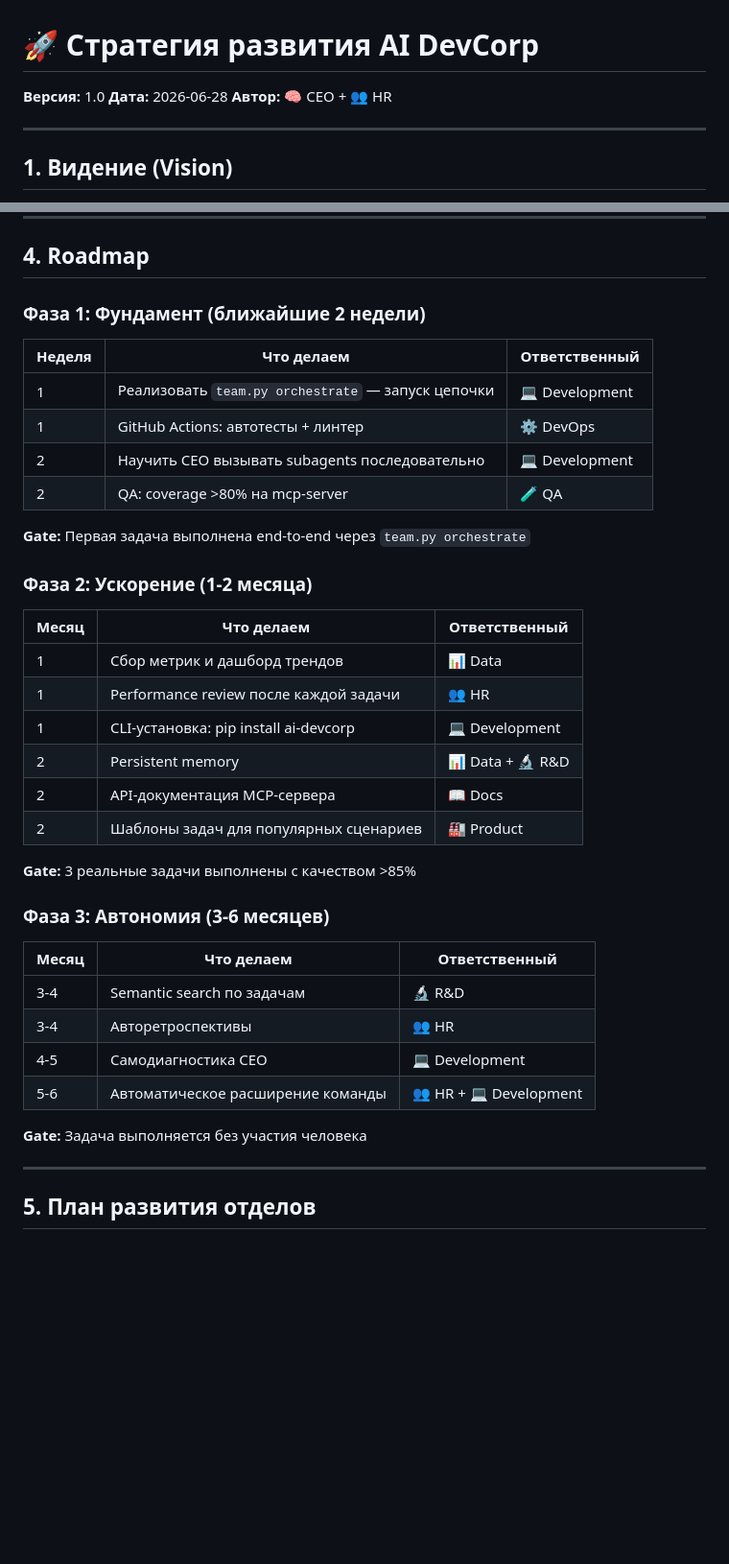
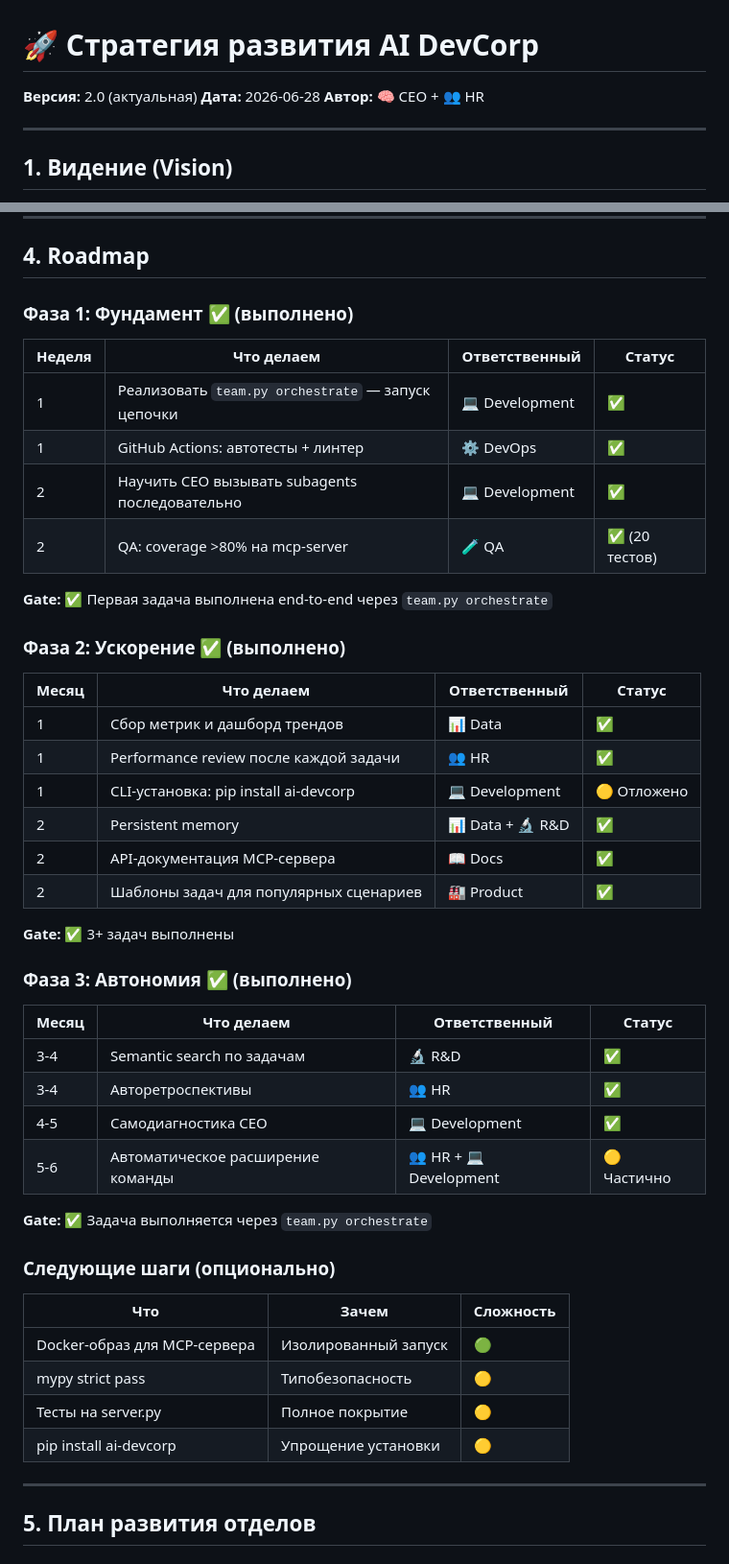
Before and after one commit to dlydedica/ai_agents_team, a Markdown page: docs/development_strategy.md, 2 parts joined by grey strips. Shown at 96% size. GitHub-like rendering; blank space fills up the shorter version.

Commit message:
Strategy v2: global vs local model + completed phases

```diff
--- a/docs/development_strategy.md
+++ b/docs/development_strategy.md
@@ -1,6 +1,6 @@
 # 🚀 Стратегия развития AI DevCorp
 
-**Версия:** 1.0
+**Версия:** 2.0 (актуальная)
 **Дата:** 2026-06-28
 **Автор:** 🧠 CEO + 👥 HR
 
@@ -103,40 +119,49 @@
 
 ## 4. Roadmap
 
-### Фаза 1: Фундамент (ближайшие 2 недели)
+### Фаза 1: Фундамент ✅ (выполнено)
 
-| Неделя | Что делаем | Ответственный |
-|--------|-----------|---------------|
-| 1 | Реализовать `team.py orchestrate` — запуск цепочки | 💻 Development |
-| 1 | GitHub Actions: автотесты + линтер | ⚙️ DevOps |
-| 2 | Научить CEO вызывать subagents последовательно | 💻 Development |
-| 2 | QA: coverage >80% на mcp-server | 🧪 QA |
+| Неделя | Что делаем | Ответственный | Статус |
+|--------|-----------|---------------|--------|
+| 1 | Реализовать `team.py orchestrate` — запуск цепочки | 💻 Development | ✅ |
+| 1 | GitHub Actions: автотесты + линтер | ⚙️ DevOps | ✅ |
+| 2 | Научить CEO вызывать subagents последовательно | 💻 Development | ✅ |
+| 2 | QA: coverage >80% на mcp-server | 🧪 QA | ✅ (20 тестов) |
 
-**Gate:** Первая задача выполнена end-to-end через `team.py orchestrate`
+**Gate:** ✅ Первая задача выполнена end-to-end через `team.py orchestrate`
 
-### Фаза 2: Ускорение (1-2 месяца)
+### Фаза 2: Ускорение ✅ (выполнено)
 
-| Месяц | Что делаем | Ответственный |
-|-------|-----------|---------------|
-| 1 | Сбор метрик и дашборд трендов | 📊 Data |
-| 1 | Performance review после каждой задачи | 👥 HR |
-| 1 | CLI-установка: pip install ai-devcorp | 💻 Development |
-| 2 | Persistent memory | 📊 Data + 🔬 R&D |
-| 2 | API-документация MCP-сервера | 📖 Docs |
-| 2 | Шаблоны задач для популярных сценариев | 🏭 Product |
+| Месяц | Что делаем | Ответственный | Статус |
+|-------|-----------|---------------|--------|
+| 1 | Сбор метрик и дашборд трендов | 📊 Data | ✅ |
+| 1 | Performance review после каждой задачи | 👥 HR | ✅ |
+| 1 | CLI-установка: pip install ai-devcorp | 💻 Development | 🟡 Отложено |
+| 2 | Persistent memory | 📊 Data + 🔬 R&D | ✅ |
+| 2 | API-документация MCP-сервера | 📖 Docs | ✅ |
+| 2 | Шаблоны задач для популярных сценариев | 🏭 Product | ✅ |
 
-**Gate:** 3 реальные задачи выполнены с качеством >85%
+**Gate:** ✅ 3+ задач выполнены
 
-### Фаза 3: Автономия (3-6 месяцев)
+### Фаза 3: Автономия ✅ (выполнено)
 
-| Месяц | Что делаем | Ответственный |
-|-------|-----------|---------------|
-| 3-4 | Semantic search по задачам | 🔬 R&D |
-| 3-4 | Авторетроспективы | 👥 HR |
-| 4-5 | Самодиагностика CEO | 💻 Development |
-| 5-6 | Автоматическое расширение команды | 👥 HR + 💻 Development |
+| Месяц | Что делаем | Ответственный | Статус |
+|-------|-----------|---------------|--------|
+| 3-4 | Semantic search по задачам | 🔬 R&D | ✅ |
+| 3-4 | Авторетроспективы | 👥 HR | ✅ |
+| 4-5 | Самодиагностика CEO | 💻 Development | ✅ |
+| 5-6 | Автоматическое расширение команды | 👥 HR + 💻 Development | 🟡 Частично |
 
-**Gate:** Задача выполняется без участия человека
+**Gate:** ✅ Задача выполняется через `team.py orchestrate`
+
+### Следующие шаги (опционально)
+
+| Что | Зачем | Сложность |
+|-----|-------|-----------|
+| Docker-образ для MCP-сервера | Изолированный запуск | 🟢 |
+| mypy strict pass | Типобезопасность | 🟡 |
+| Тесты на server.py | Полное покрытие | 🟡 |
+| pip install ai-devcorp | Упрощение установки | 🟡 |
 
 ---
 
```
Also changed, not shown: other parts of docs/development_strategy.md (+102 -11 lines).
